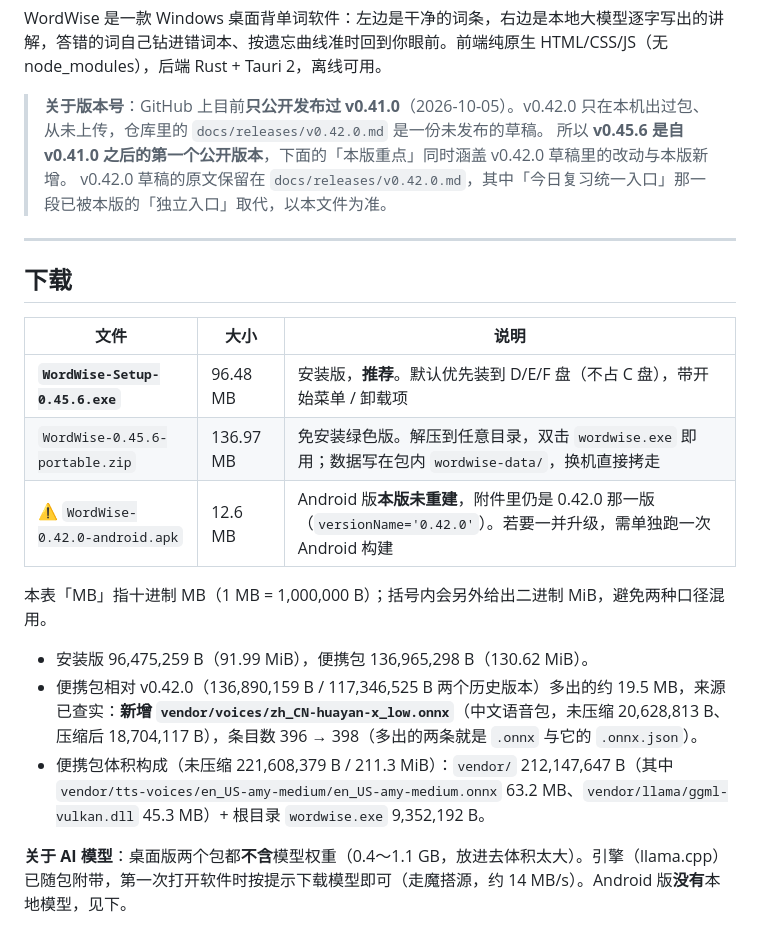
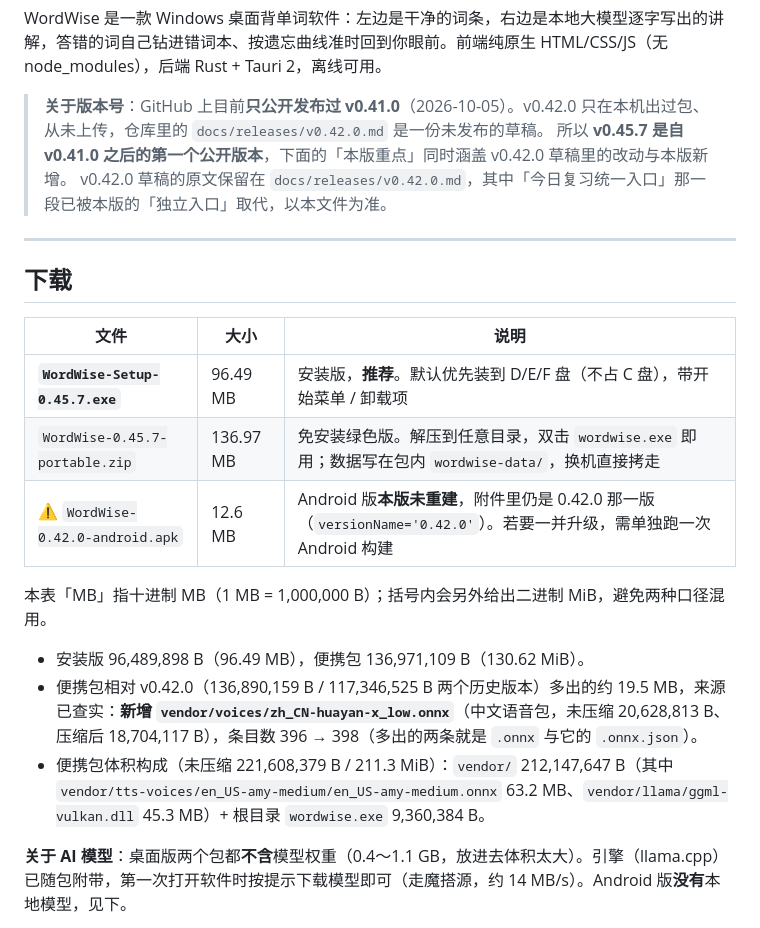
Before and after one commit to DedalusArtin/wordwise, a Markdown page: docs/releases/v0.45.7.md, the part around one of its changes. Drawn GitHub-style.

```diff
--- a/docs/releases/v0.45.7.md
+++ b/docs/releases/v0.45.7.md
@@ -1,7 +1,7 @@
 WordWise 是一款 Windows 桌面背单词软件：左边是干净的词条，右边是本地大模型逐字写出的讲解，答错的词自己钻进错词本、按遗忘曲线准时回到你眼前。前端纯原生 HTML/CSS/JS（无 node_modules），后端 Rust + Tauri 2，离线可用。
 
 > **关于版本号**：GitHub 上目前**只公开发布过 v0.41.0**（2026-10-05）。v0.42.0 只在本机出过包、从未上传，仓库里的 `docs/releases/v0.42.0.md` 是一份未发布的草稿。
-> 所以 **v0.45.6 是自 v0.41.0 之后的第一个公开版本**，下面的「本版重点」同时涵盖 v0.42.0 草稿里的改动与本版新增。
+> 所以 **v0.45.7 是自 v0.41.0 之后的第一个公开版本**，下面的「本版重点」同时涵盖 v0.42.0 草稿里的改动与本版新增。
 > v0.42.0 草稿的原文保留在 `docs/releases/v0.42.0.md`，其中「今日复习统一入口」那一段已被本版的「独立入口」取代，以本文件为准。
 
 ---
@@ -10,15 +10,15 @@ WordWise 是一款 Windows 桌面背单词软件：左边是干净的词条，
 
 | 文件 | 大小 | 说明 |
 | --- | --- | --- |
-| **`WordWise-Setup-0.45.6.exe`** | 96.48 MB | 安装版，**推荐**。默认优先装到 D/E/F 盘（不占 C 盘），带开始菜单 / 卸载项 |
-| `WordWise-0.45.6-portable.zip` | 136.97 MB | 免安装绿色版。解压到任意目录，双击 `wordwise.exe` 即用；数据写在包内 `wordwise-data/`，换机直接拷走 |
+| **`WordWise-Setup-0.45.7.exe`** | 96.49 MB | 安装版，**推荐**。默认优先装到 D/E/F 盘（不占 C 盘），带开始菜单 / 卸载项 |
+| `WordWise-0.45.7-portable.zip` | 136.97 MB | 免安装绿色版。解压到任意目录，双击 `wordwise.exe` 即用；数据写在包内 `wordwise-data/`，换机直接拷走 |
 | ⚠️ `WordWise-0.42.0-android.apk` | 12.6 MB | Android 版**本版未重建**，附件里仍是 0.42.0 那一版（`versionName='0.42.0'`）。若要一并升级，需单独跑一次 Android 构建 |
 
 本表「MB」指十进制 MB（1 MB = 1,000,000 B）；括号内会另外给出二进制 MiB，避免两种口径混用。
 
-- 安装版 96,475,259 B（91.99 MiB），便携包 136,965,298 B（130.62 MiB）。
+- 安装版 96,489,898 B（96.49 MB），便携包 136,971,109 B（130.62 MiB）。
 - 便携包相对 v0.42.0（136,890,159 B / 117,346,525 B 两个历史版本）多出的约 19.5 MB，来源已查实：**新增 `vendor/voices/zh_CN-huayan-x_low.onnx`**（中文语音包，未压缩 20,628,813 B、压缩后 18,704,117 B），条目数 396 → 398（多出的两条就是 `.onnx` 与它的 `.onnx.json`）。
-- 便携包体积构成（未压缩 221,608,379 B / 211.3 MiB）：`vendor/` 212,147,647 B（其中 `vendor/tts-voices/en_US-amy-medium/en_US-amy-medium.onnx` 63.2 MB、`vendor/llama/ggml-vulkan.dll` 45.3 MB）+ 根目录 `wordwise.exe` 9,352,192 B。
+- 便携包体积构成（未压缩 221,608,379 B / 211.3 MiB）：`vendor/` 212,147,647 B（其中 `vendor/tts-voices/en_US-amy-medium/en_US-amy-medium.onnx` 63.2 MB、`vendor/llama/ggml-vulkan.dll` 45.3 MB）+ 根目录 `wordwise.exe` 9,360,384 B。
 
 **关于 AI 模型**：桌面版两个包都**不含**模型权重（0.4～1.1 GB，放进去体积太大）。引擎（llama.cpp）已随包附带，第一次打开软件时按提示下载模型即可（走魔搭源，约 14 MB/s）。Android 版**没有**本地模型，见下。
 
```
Also changed, not shown: other parts of docs/releases/v0.45.7.md (+34 -18 lines).
